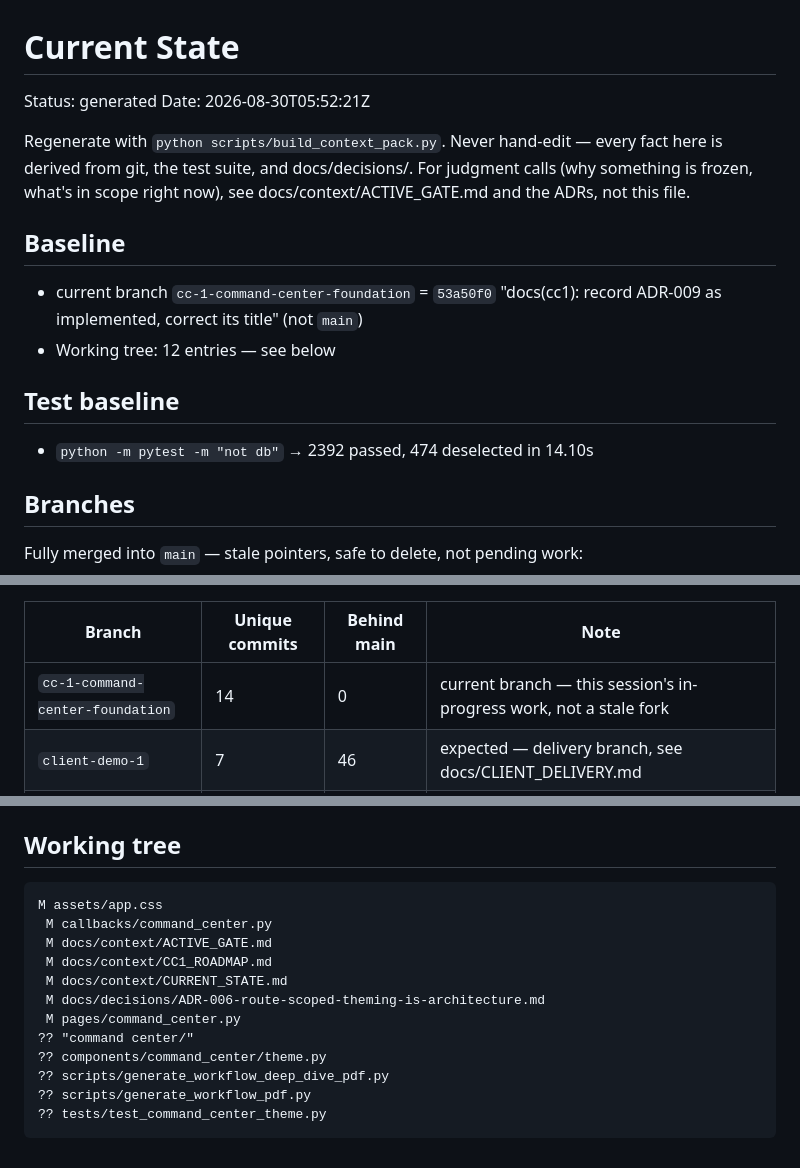
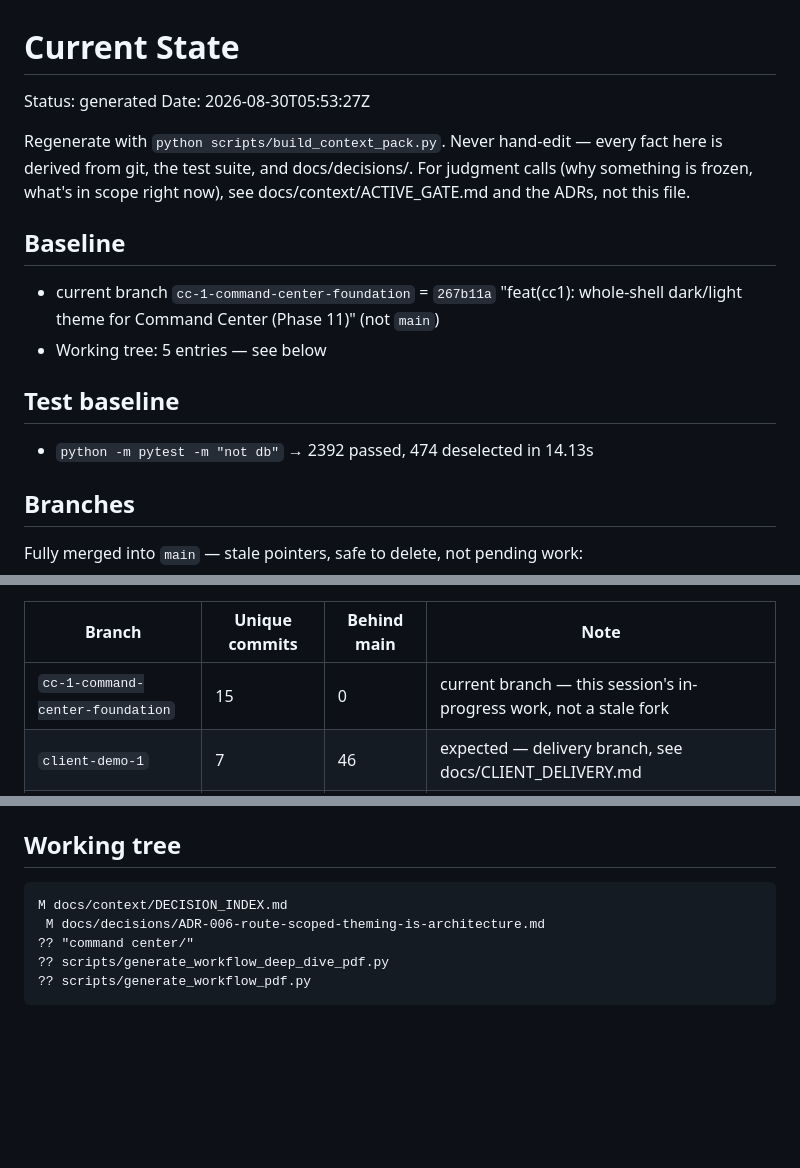
Before and after one commit to Joseph5157/latestone, a Markdown page: docs/context/CURRENT_STATE.md, 3 parts joined by grey strips. Drawn GitHub-style; blank space fills up the shorter version.

````diff
--- a/docs/context/CURRENT_STATE.md
+++ b/docs/context/CURRENT_STATE.md
@@ -1,7 +1,7 @@
 # Current State
 
 Status: generated
-Date: 2026-08-30T05:52:21Z
+Date: 2026-08-30T05:53:27Z
 
 Regenerate with `python scripts/build_context_pack.py`. Never hand-edit —
 every fact here is derived from git, the test suite, and docs/decisions/.
@@ -10,12 +10,12 @@ see docs/context/ACTIVE_GATE.md and the ADRs, not this file.
 
 ## Baseline
 
-- current branch `cc-1-command-center-foundation` = `53a50f0` "docs(cc1): record ADR-009 as implemented, correct its title" (not `main`)
-- Working tree: 12 entries — see below
+- current branch `cc-1-command-center-foundation` = `267b11a` "feat(cc1): whole-shell dark/light theme for Command Center (Phase 11)" (not `main`)
+- Working tree: 5 entries — see below
 
 ## Test baseline
 
-- `python -m pytest -m "not db"` → 2392 passed, 474 deselected in 14.10s
+- `python -m pytest -m "not db"` → 2392 passed, 474 deselected in 14.13s
 
 ## Branches
 
@@ -43,7 +43,7 @@ Diverged from `main` (has commits `main` doesn't):
 
 | Branch | Unique commits | Behind main | Note |
 |---|---|---|---|
-| `cc-1-command-center-foundation` | 14 | 0 | current branch — this session's in-progress work, not a stale fork |
+| `cc-1-command-center-foundation` | 15 | 0 | current branch — this session's in-progress work, not a stale fork |
 | `client-demo-1` | 7 | 46 | expected — delivery branch, see docs/CLIENT_DELIVERY.md |
 | `client-release` | 12 | 196 | expected — delivery branch, see docs/CLIENT_DELIVERY.md |
 
@@ -70,16 +70,9 @@ CC-1 Phase 11 — Command Center Theme + Shell Integration — full detail in `d
 ## Working tree
 
 ```
-M assets/app.css
- M callbacks/command_center.py
- M docs/context/ACTIVE_GATE.md
- M docs/context/CC1_ROADMAP.md
- M docs/context/CURRENT_STATE.md
+M docs/context/DECISION_INDEX.md
  M docs/decisions/ADR-006-route-scoped-theming-is-architecture.md
- M pages/command_center.py
 ?? "command center/"
-?? components/command_center/theme.py
 ?? scripts/generate_workflow_deep_dive_pdf.py
 ?? scripts/generate_workflow_pdf.py
-?? tests/test_command_center_theme.py
 ```
````
Also changed, not shown: other parts of docs/context/CURRENT_STATE.md (+1 -1 lines), docs/context/DECISION_INDEX.md (+5 -5 lines), docs/decisions/ADR-006-route-scoped-theming-is-architecture.md (+1 -1 lines).
